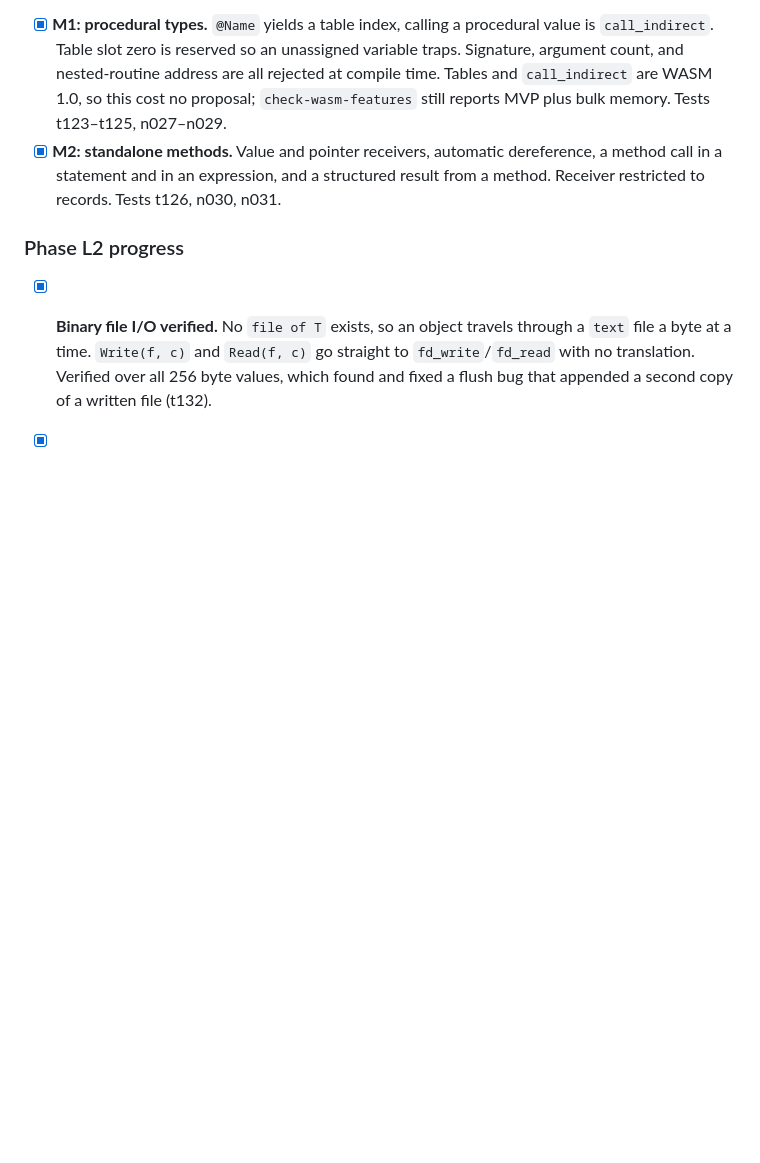
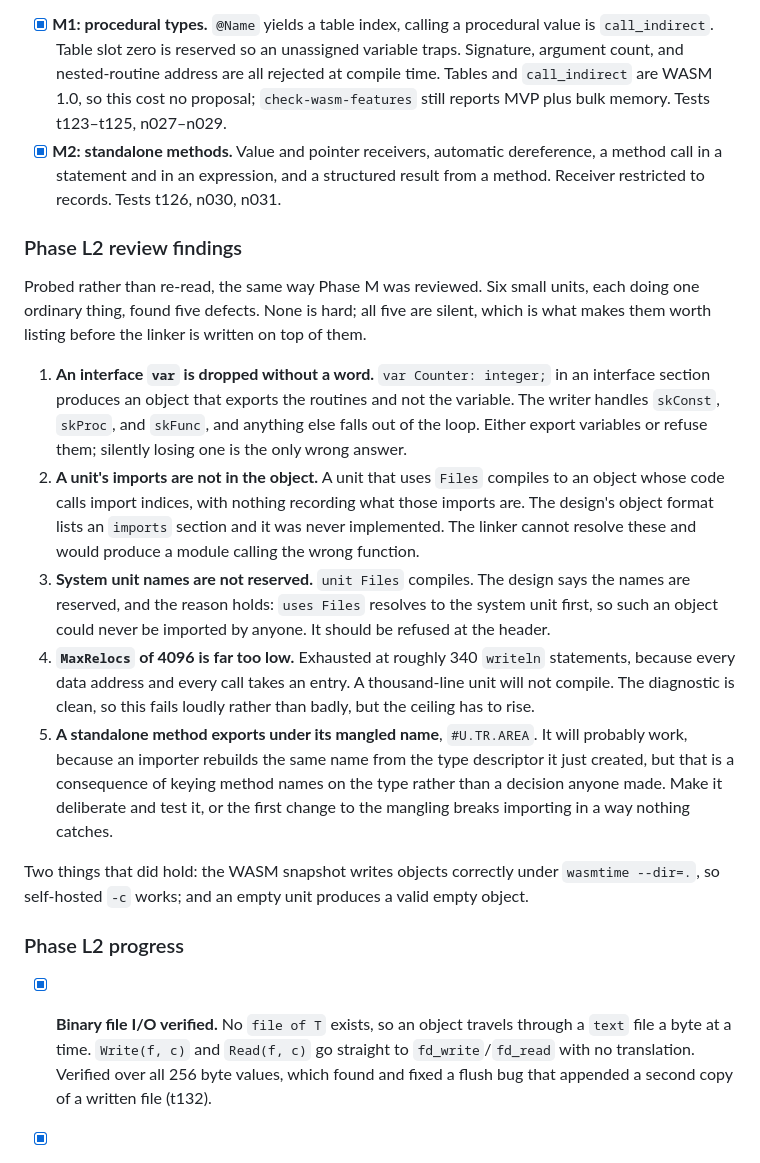
Before and after one commit to OrangeTide/compact-pascal, a Markdown page: PLAN.md, the part around the change. Rendered like a GitHub page; blank space fills up the shorter version.

Commit message:
Record the Phase L2 review findings
Six small units, each doing one ordinary thing, found five defects. All
five are silent, which is why they are worth listing before a linker is
built on top of them: an interface var is dropped without a word, a
unit's imports never reach the object, system unit names are not
reserved, MaxRelocs runs out at about 340 writeln statements, and a
standalone method exports under its mangled name by accident rather than
by decision.

Documentation only. No compiler change.

```diff
--- a/PLAN.md
+++ b/PLAN.md
@@ -2188,6 +2188,42 @@ else depends on.
       dereference, a method call in a statement and in an expression, and a
       structured result from a method. Receiver restricted to records. Tests
       t126, n030, n031.
+### Phase L2 review findings
+
+Probed rather than re-read, the same way Phase M was reviewed. Six small
+units, each doing one ordinary thing, found five defects. None is hard; all
+five are silent, which is what makes them worth listing before the linker is
+written on top of them.
+
+1. **An interface `var` is dropped without a word.** `var Counter: integer;`
+   in an interface section produces an object that exports the routines and
+   not the variable. The writer handles `skConst`, `skProc`, and `skFunc`,
+   and anything else falls out of the loop. Either export variables or refuse
+   them; silently losing one is the only wrong answer.
+2. **A unit's imports are not in the object.** A unit that uses `Files`
+   compiles to an object whose code calls import indices, with nothing
+   recording what those imports are. The design's object format lists an
+   `imports` section and it was never implemented. The linker cannot resolve
+   these and would produce a module calling the wrong function.
+3. **System unit names are not reserved.** `unit Files` compiles. The design
+   says the names are reserved, and the reason holds: `uses Files` resolves
+   to the system unit first, so such an object could never be imported by
+   anyone. It should be refused at the header.
+4. **`MaxRelocs` of 4096 is far too low.** Exhausted at roughly 340 `writeln`
+   statements, because every data address and every call takes an entry. A
+   thousand-line unit will not compile. The diagnostic is clean, so this
+   fails loudly rather than badly, but the ceiling has to rise.
+5. **A standalone method exports under its mangled name**, `#U.TR.AREA`. It
+   will probably work, because an importer rebuilds the same name from the
+   type descriptor it just created, but that is a consequence of keying
+   method names on the type rather than a decision anyone made. Make it
+   deliberate and test it, or the first change to the mangling breaks
+   importing in a way nothing catches.
+
+Two things that did hold: the WASM snapshot writes objects correctly under
+`wasmtime --dir=.`, so self-hosted `-c` works; and an empty unit produces a
+valid empty object.
+
 ### Phase L2 progress
 
 - [x] **Binary file I/O verified.** No `file of T` exists, so an object
```
